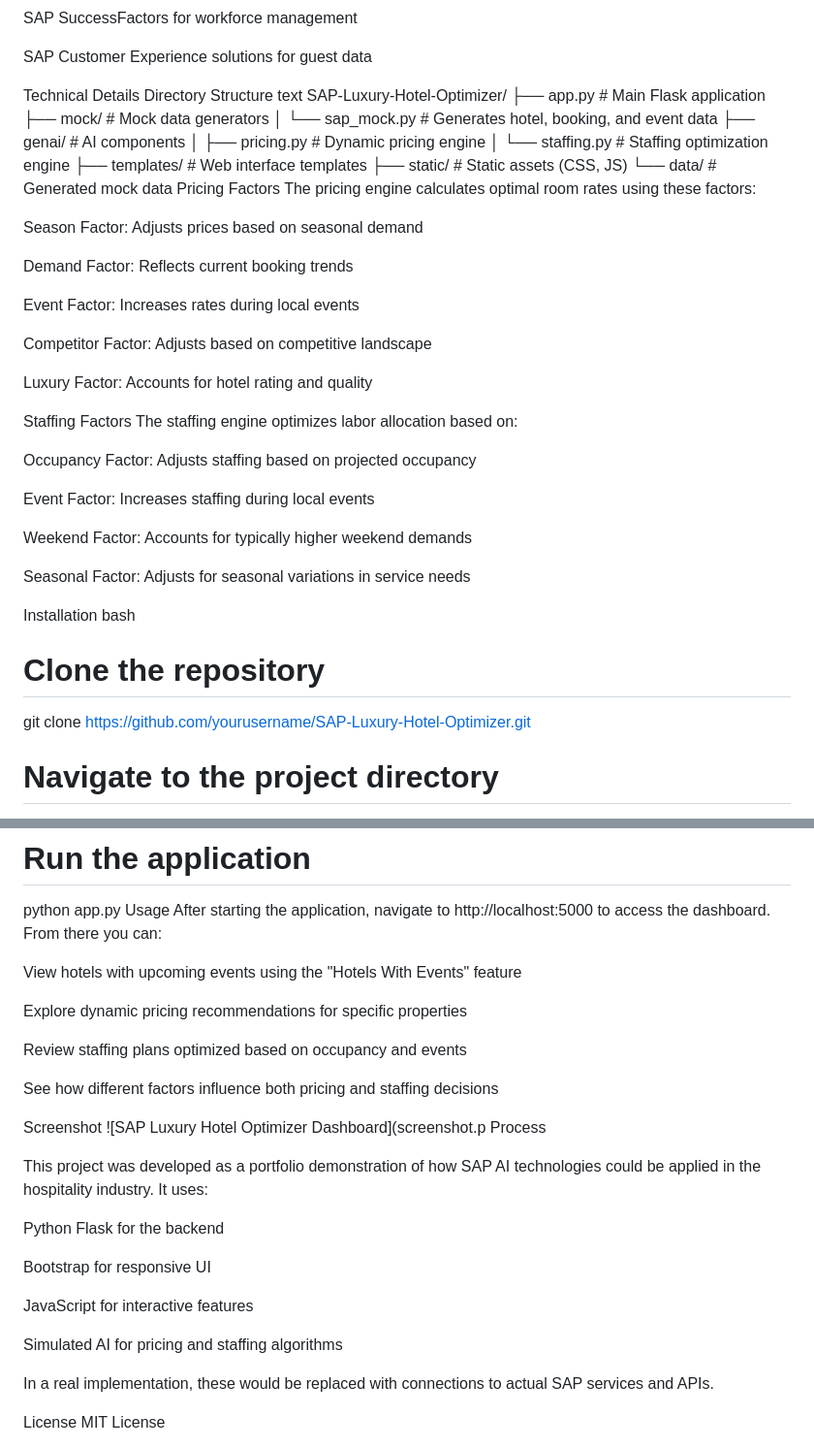
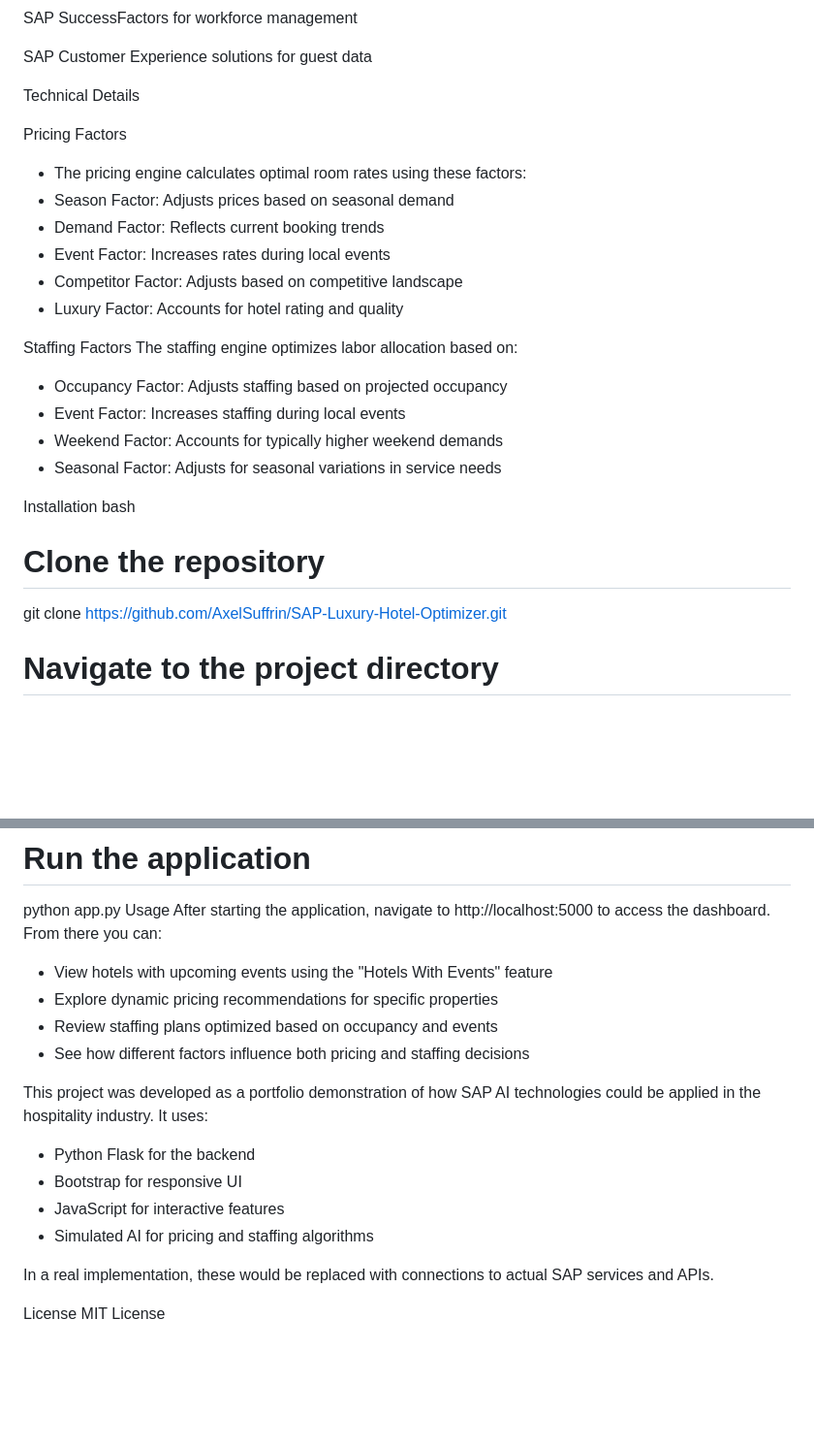
Before and after one commit to AxelSuffrin/SAP-AI-Staff-Optimizer, a Markdown page: README.md, 2 parts joined by grey strips. Shown at 97% size. Drawn GitHub-style; blank space fills up the shorter version.

```diff
--- a/README.md
+++ b/README.md
@@ -84,46 +84,27 @@ SAP SuccessFactors for workforce management
 SAP Customer Experience solutions for guest data
 
 Technical Details
-Directory Structure
-text
-SAP-Luxury-Hotel-Optimizer/
-├── app.py                  # Main Flask application
-├── mock/                   # Mock data generators
-│   └── sap_mock.py         # Generates hotel, booking, and event data
-├── genai/                  # AI components
-│   ├── pricing.py          # Dynamic pricing engine
-│   └── staffing.py         # Staffing optimization engine
-├── templates/              # Web interface templates
-├── static/                 # Static assets (CSS, JS)
-└── data/                   # Generated mock data
+
 Pricing Factors
-The pricing engine calculates optimal room rates using these factors:
-
-Season Factor: Adjusts prices based on seasonal demand
-
-Demand Factor: Reflects current booking trends
-
-Event Factor: Increases rates during local events
-
-Competitor Factor: Adjusts based on competitive landscape
-
-Luxury Factor: Accounts for hotel rating and quality
+- The pricing engine calculates optimal room rates using these factors:
+- Season Factor: Adjusts prices based on seasonal demand
+- Demand Factor: Reflects current booking trends
+- Event Factor: Increases rates during local events
+- Competitor Factor: Adjusts based on competitive landscape
+- Luxury Factor: Accounts for hotel rating and quality
 
 Staffing Factors
 The staffing engine optimizes labor allocation based on:
 
-Occupancy Factor: Adjusts staffing based on projected occupancy
-
-Event Factor: Increases staffing during local events
-
-Weekend Factor: Accounts for typically higher weekend demands
-
-Seasonal Factor: Adjusts for seasonal variations in service needs
+- Occupancy Factor: Adjusts staffing based on projected occupancy
+- Event Factor: Increases staffing during local events
+- Weekend Factor: Accounts for typically higher weekend demands
+- Seasonal Factor: Adjusts for seasonal variations in service needs
 
 Installation
 bash
 # Clone the repository
-git clone https://github.com/yourusername/SAP-Luxury-Hotel-Optimizer.git
+git clone https://github.com/AxelSuffrin/SAP-Luxury-Hotel-Optimizer.git
 
 # Navigate to the project directory
 cd SAP-Luxury-Hotel-Optimizer
@@ -136,26 +117,17 @@ python app.py
 Usage
 After starting the application, navigate to http://localhost:5000 to access the dashboard. From there you can:
 
-View hotels with upcoming events using the "Hotels With Events" feature
-
-Explore dynamic pricing recommendations for specific properties
-
-Review staffing plans optimized based on occupancy and events
-
-See how different factors influence both pricing and staffing decisions
-
-Screenshot
-![SAP Luxury Hotel Optimizer Dashboard](screenshot.p Process
+- View hotels with upcoming events using the "Hotels With Events" feature
+- Explore dynamic pricing recommendations for specific properties
+- Review staffing plans optimized based on occupancy and events
+- See how different factors influence both pricing and staffing decisions
 
 This project was developed as a portfolio demonstration of how SAP AI technologies could be applied in the hospitality industry. It uses:
 
-Python Flask for the backend
-
-Bootstrap for responsive UI
-
-JavaScript for interactive features
-
-Simulated AI for pricing and staffing algorithms
+- Python Flask for the backend
+- Bootstrap for responsive UI
+- JavaScript for interactive features
+- Simulated AI for pricing and staffing algorithms
 
 In a real implementation, these would be replaced with connections to actual SAP services and APIs.
 
```
